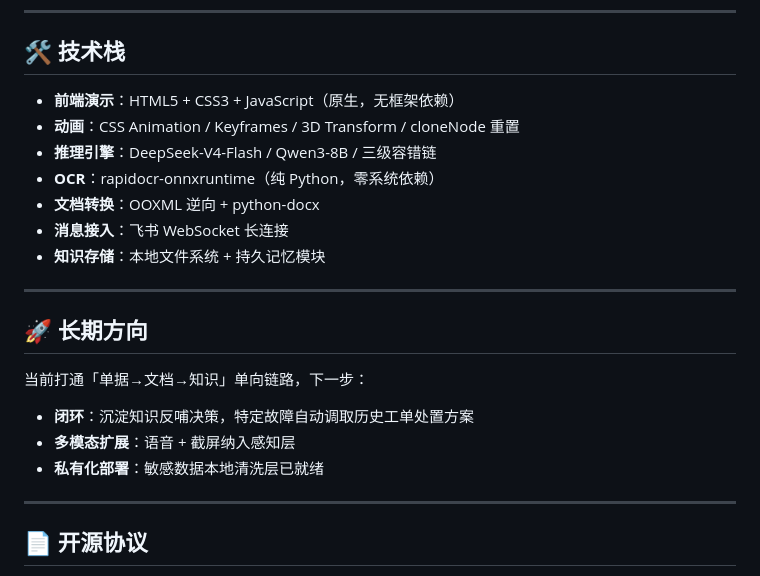
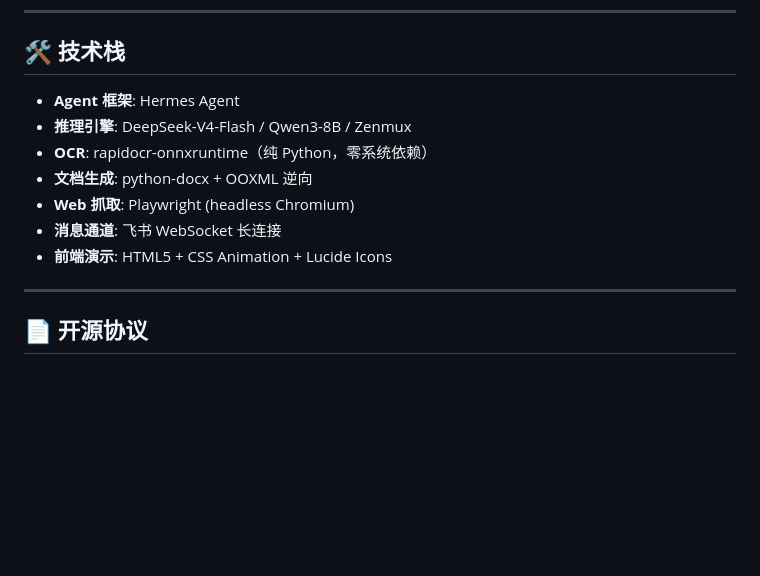
Before and after one commit to youxiao240388/agent-workflow-demo, a Markdown page: README.md, the part around one of its changes. Rendered like a GitHub page; blank space fills up the shorter version.

```diff
--- a/README.md
+++ b/README.md
@@ -75,23 +144,13 @@
 
 ## 🛠 技术栈
 
-- **前端演示**：HTML5 + CSS3 + JavaScript（原生，无框架依赖）
-- **动画**：CSS Animation / Keyframes / 3D Transform / cloneNode 重置
-- **推理引擎**：DeepSeek-V4-Flash / Qwen3-8B / 三级容错链
-- **OCR**：rapidocr-onnxruntime（纯 Python，零系统依赖）
-- **文档转换**：OOXML 逆向 + python-docx
-- **消息接入**：飞书 WebSocket 长连接
-- **知识存储**：本地文件系统 + 持久记忆模块
-
----
-
-## 🚀 长期方向
-
-当前打通「单据→文档→知识」单向链路，下一步：
-
-- **闭环**：沉淀知识反哺决策，特定故障自动调取历史工单处置方案
-- **多模态扩展**：语音 + 截屏纳入感知层
-- **私有化部署**：敏感数据本地清洗层已就绪
+- **Agent 框架**: Hermes Agent
+- **推理引擎**: DeepSeek-V4-Flash / Qwen3-8B / Zenmux
+- **OCR**: rapidocr-onnxruntime（纯 Python，零系统依赖）
+- **文档生成**: python-docx + OOXML 逆向
+- **Web 抓取**: Playwright (headless Chromium)
+- **消息通道**: 飞书 WebSocket 长连接
+- **前端演示**: HTML5 + CSS Animation + Lucide Icons
 
 ---
 
```
Also changed, not shown: other parts of README.md (+104 -35 lines).
